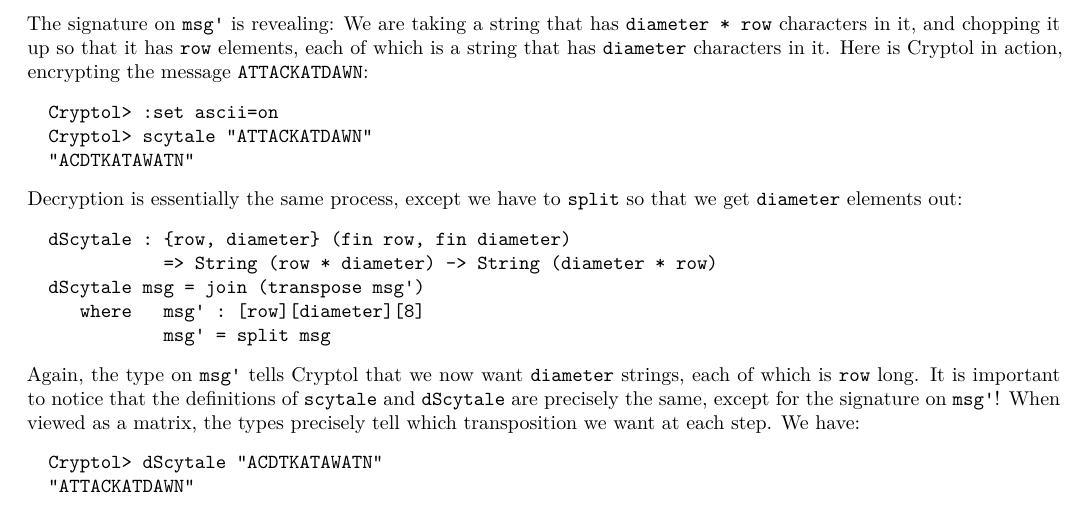
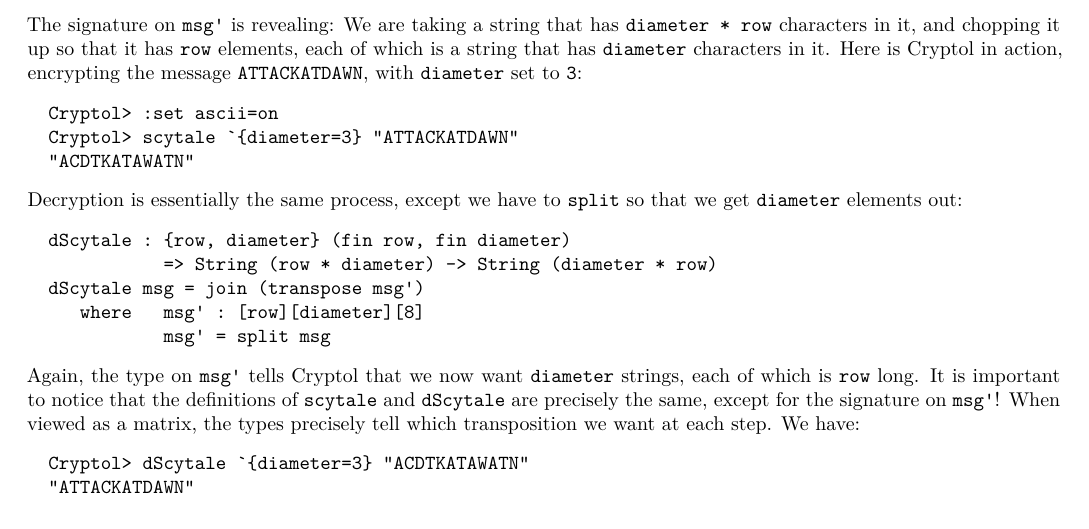
Before and after one commit to GaloisInc/cryptol, a LaTeX thesis (docs/ProgrammingCryptol/main/Cryptol.tex, which reads docs/ProgrammingCryptol/classic/Classic.tex): part of page 36 of 118, cut so that both start at the same text. Compiled offline with XeLaTeX; a missing font is replaced by an installed copy or a similar font; a LaTeX package or settings file that is missing is left out.

Commit message:
instantiate Scytale diameter
Fixes #349

```diff
--- a/docs/ProgrammingCryptol/classic/Classic.tex
+++ b/docs/ProgrammingCryptol/classic/Classic.tex
@@ -701,10 +701,11 @@
 string that has {\tt diameter * row} characters in it, and chopping it
 up so that it has {\tt row} elements, each of which is a string that
 has {\tt diameter} characters in it.  Here is Cryptol in action,
-encrypting the message {\tt ATTACKATDAWN}:
+encrypting the message {\tt ATTACKATDAWN}, with {\tt diameter} set to
+{\tt 3}:
 \begin{Verbatim}
   Cryptol> :set ascii=on
-  Cryptol> scytale "ATTACKATDAWN"
+  Cryptol> scytale `{diameter=3} "ATTACKATDAWN"
   "ACDTKATAWATN"
 \end{Verbatim}
 Decryption is essentially the same process, except we have to {\tt
@@ -724,7 +725,7 @@
 viewed as a matrix, the types precisely tell which transposition we
 want at each step.  We have:
 \begin{Verbatim}
-  Cryptol> dScytale "ACDTKATAWATN"
+  Cryptol> dScytale `{diameter=3} "ACDTKATAWATN"
   "ATTACKATDAWN"
 \end{Verbatim}
 
```
Also changed, not shown: docs/ProgrammingCryptol.pdf.
